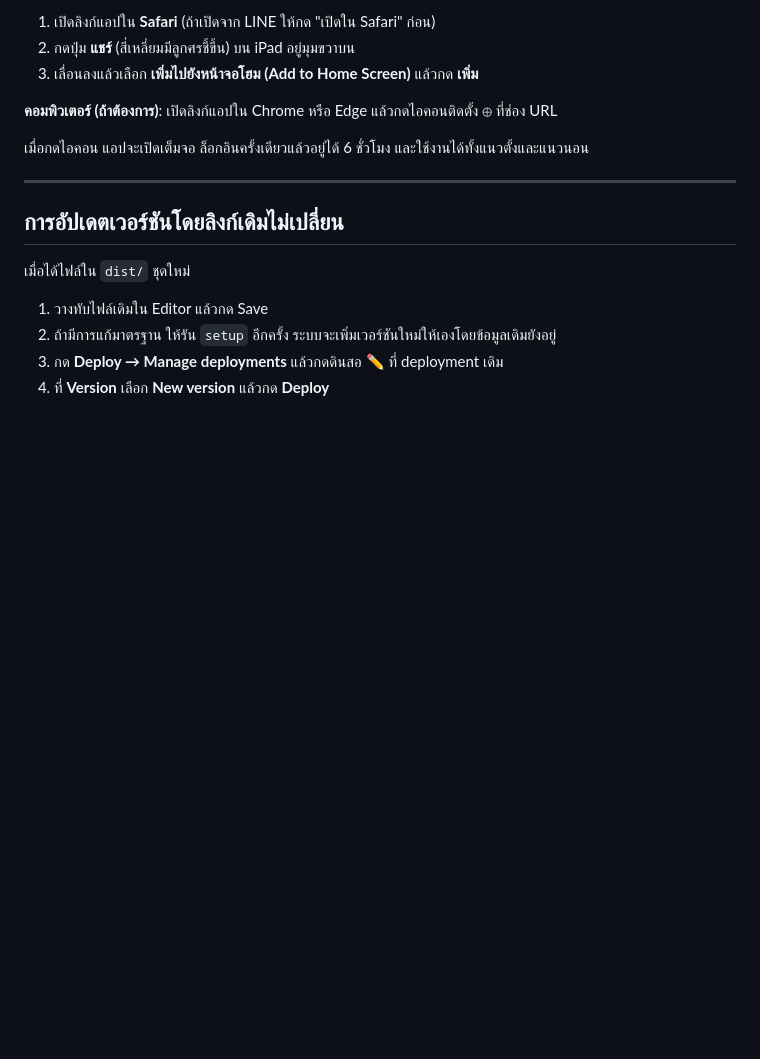
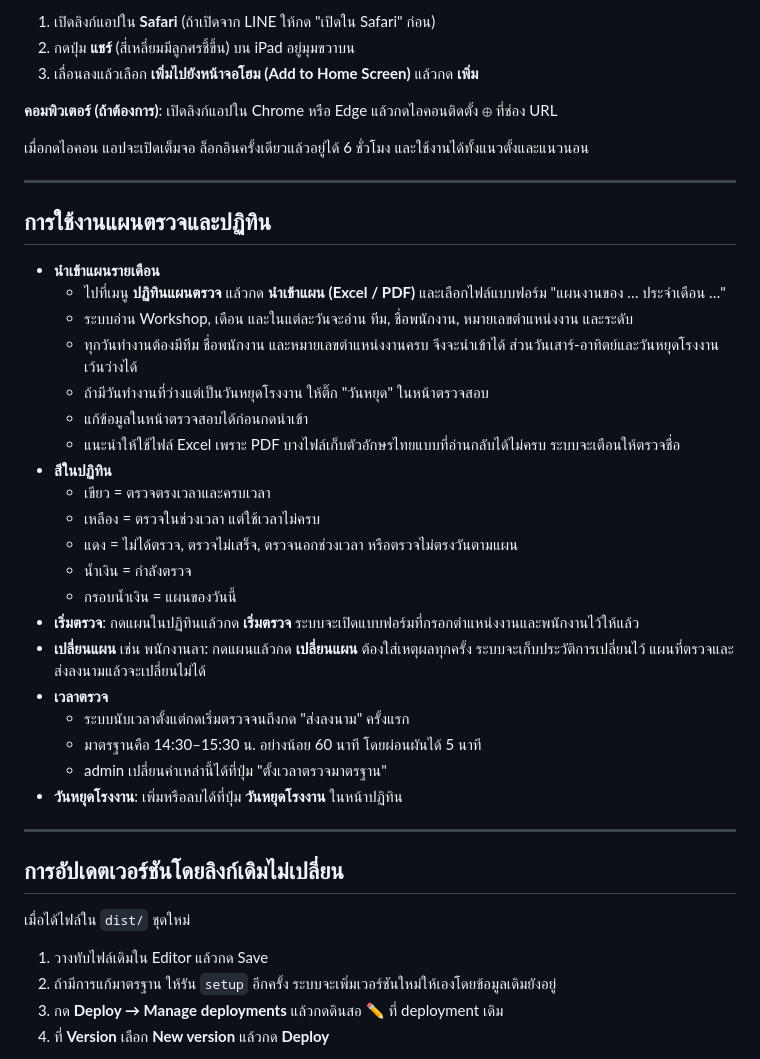
Before and after one commit to changan-cps/cps-pjo-audit, a Markdown page: apps-script/DEPLOY_TH.md, the part around the change. Rendered like a GitHub page; blank space fills up the shorter version.

Commit message:
Guide: plan import, calendar colours, plan changes, audit time
Co-Authored-By: Claude Opus 5.5 <noreply@anthropic.com>
Claude-Session: https://claude.ai/code/session_015ZDCTU1YW6qhbsWexgtaZW

```diff
--- a/apps-script/DEPLOY_TH.md
+++ b/apps-script/DEPLOY_TH.md
@@ -133,6 +133,31 @@ Apps Script ใส่ไอคอนแอปเองไม่ได้ จึ
 
 ---
 
+## การใช้งานแผนตรวจและปฏิทิน
+
+- **นำเข้าแผนรายเดือน**
+  - ไปที่เมนู **ปฏิทินแผนตรวจ** แล้วกด **นำเข้าแผน (Excel / PDF)** และเลือกไฟล์แบบฟอร์ม "แผนงานของ … ประจำเดือน …"
+  - ระบบอ่าน Workshop, เดือน และในแต่ละวันจะอ่าน ทีม, ชื่อพนักงาน, หมายเลขตำแหน่งงาน และระดับ
+  - ทุกวันทำงานต้องมีทีม ชื่อพนักงาน และหมายเลขตำแหน่งงานครบ จึงจะนำเข้าได้ ส่วนวันเสาร์-อาทิตย์และวันหยุดโรงงานเว้นว่างได้
+  - ถ้ามีวันทำงานที่ว่างแต่เป็นวันหยุดโรงงาน ให้ติ๊ก "วันหยุด" ในหน้าตรวจสอบ
+  - แก้ข้อมูลในหน้าตรวจสอบได้ก่อนกดนำเข้า
+  - แนะนำให้ใช้ไฟล์ Excel เพราะ PDF บางไฟล์เก็บตัวอักษรไทยแบบที่อ่านกลับได้ไม่ครบ ระบบจะเตือนให้ตรวจชื่อ
+- **สีในปฏิทิน**
+  - เขียว = ตรวจตรงเวลาและครบเวลา
+  - เหลือง = ตรวจในช่วงเวลา แต่ใช้เวลาไม่ครบ
+  - แดง = ไม่ได้ตรวจ, ตรวจไม่เสร็จ, ตรวจนอกช่วงเวลา หรือตรวจไม่ตรงวันตามแผน
+  - น้ำเงิน = กำลังตรวจ
+  - กรอบน้ำเงิน = แผนของวันนี้
+- **เริ่มตรวจ**: กดแผนในปฏิทินแล้วกด **เริ่มตรวจ** ระบบจะเปิดแบบฟอร์มที่กรอกตำแหน่งงานและพนักงานไว้ให้แล้ว
+- **เปลี่ยนแผน** เช่น พนักงานลา: กดแผนแล้วกด **เปลี่ยนแผน** ต้องใส่เหตุผลทุกครั้ง ระบบจะเก็บประวัติการเปลี่ยนไว้ แผนที่ตรวจและส่งลงนามแล้วจะเปลี่ยนไม่ได้
+- **เวลาตรวจ**
+  - ระบบนับเวลาตั้งแต่กดเริ่มตรวจจนถึงกด "ส่งลงนาม" ครั้งแรก
+  - มาตรฐานคือ 14:30–15:30 น. อย่างน้อย 60 นาที โดยผ่อนผันได้ 5 นาที
+  - admin เปลี่ยนค่าเหล่านี้ได้ที่ปุ่ม "ตั้งเวลาตรวจมาตรฐาน"
+- **วันหยุดโรงงาน**: เพิ่มหรือลบได้ที่ปุ่ม **วันหยุดโรงงาน** ในหน้าปฏิทิน
+
+---
+
 ## การอัปเดตเวอร์ชันโดยลิงก์เดิมไม่เปลี่ยน
 
 เมื่อได้ไฟล์ใน `dist/` ชุดใหม่
```
